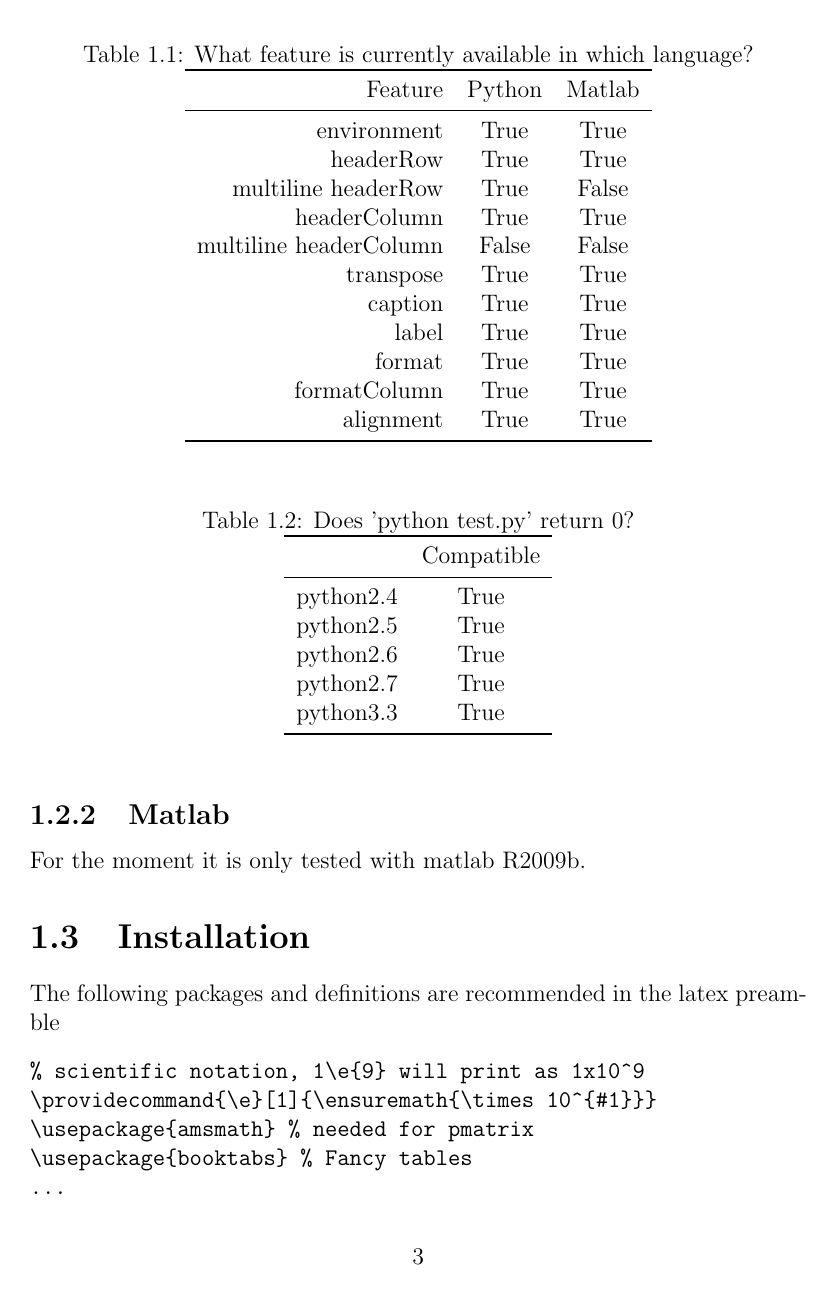
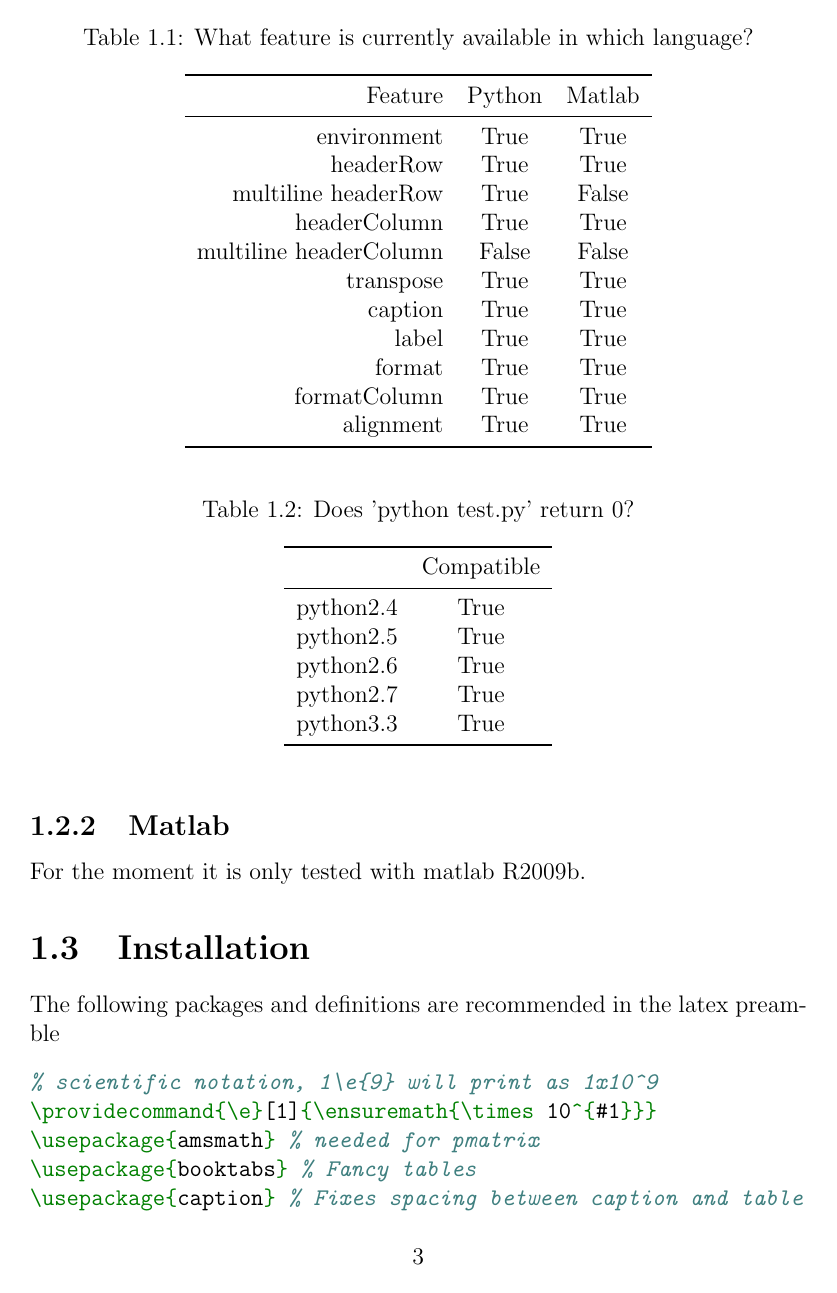
Before and after one commit to TheChymera/matrix2latex, a LaTeX document (doc/doc.tex, which reads doc/tex/introduction.tex, doc/tex/texPreamble.tex): page 4 of 17. The pictures show the PDF file doc/doc.pdf that the author committed with the source.

Commit message:
The doc now uses and recommends the caption package.

```diff
--- a/doc/tex/introduction.tex
+++ b/doc/tex/introduction.tex
@@ -32,15 +32,16 @@ For the moment it is only tested with matlab R2009b.
 
 \section{Installation}
 The following packages and definitions are recommended in the latex preamble
-\begin{verbatim}
+\begin{pygments}{latex}
 % scientific notation, 1\e{9} will print as 1x10^9
 \providecommand{\e}[1]{\ensuremath{\times 10^{#1}}}
 \usepackage{amsmath} % needed for pmatrix
 \usepackage{booktabs} % Fancy tables
+\usepackage{caption} % Fixes spacing between caption and table
 ...
 \begin{document}
 ...
-\end{verbatim}
+\end{pygments}
 \subsection{Python}
 To use the code place the folder matrix2latex/ in our \verb!PYTHONPATH!.
 Your current working directory is always on your \verb!PYTHONPATH!.
--- a/doc/tex/texPreamble.tex
+++ b/doc/tex/texPreamble.tex
@@ -29,6 +29,7 @@
 \usepackage[amssymb]{SIunits}   % provides SI suffixes
 \usepackage{units}              % provides \unit[1]{\centi\meter}
 \usepackage{booktabs}           % Fancy tables
+\usepackage{caption}            % Fixes spacing between caption and table
 
 \usepackage{pythontex}
 \setpythontexworkingdir{.}
```
Also changed, not shown: doc/doc.pdf.
